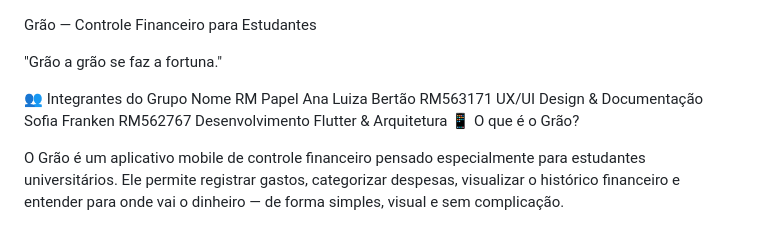
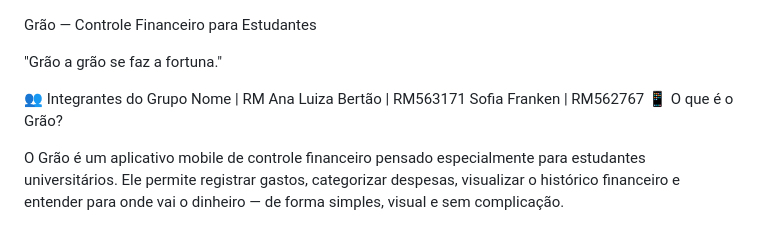
Before and after one commit to sofiafrankenn/grao_desenvolvimento_flutter, a Markdown page: README.md, the part around one of its changes. GitHub-like rendering.

```diff
--- a/README.md
+++ b/README.md
@@ -3,9 +3,9 @@ Grão — Controle Financeiro para Estudantes
 "Grão a grão se faz a fortuna."
 
 👥 Integrantes do Grupo
-Nome	RM	Papel
-Ana Luiza Bertão	RM563171	UX/UI Design & Documentação
-Sofia Franken	RM562767	Desenvolvimento Flutter & Arquitetura
+Nome |	RM
+Ana Luiza Bertão |	RM563171
+Sofia Franken	| RM562767
 📱 O que é o Grão?
 
 O Grão é um aplicativo mobile de controle financeiro pensado especialmente para estudantes universitários. Ele permite registrar gastos, categorizar despesas, visualizar o histórico financeiro e entender para onde vai o dinheiro — de forma simples, visual e sem complicação.
```
Also changed, not shown: other parts of README.md (+1 -1 lines).
